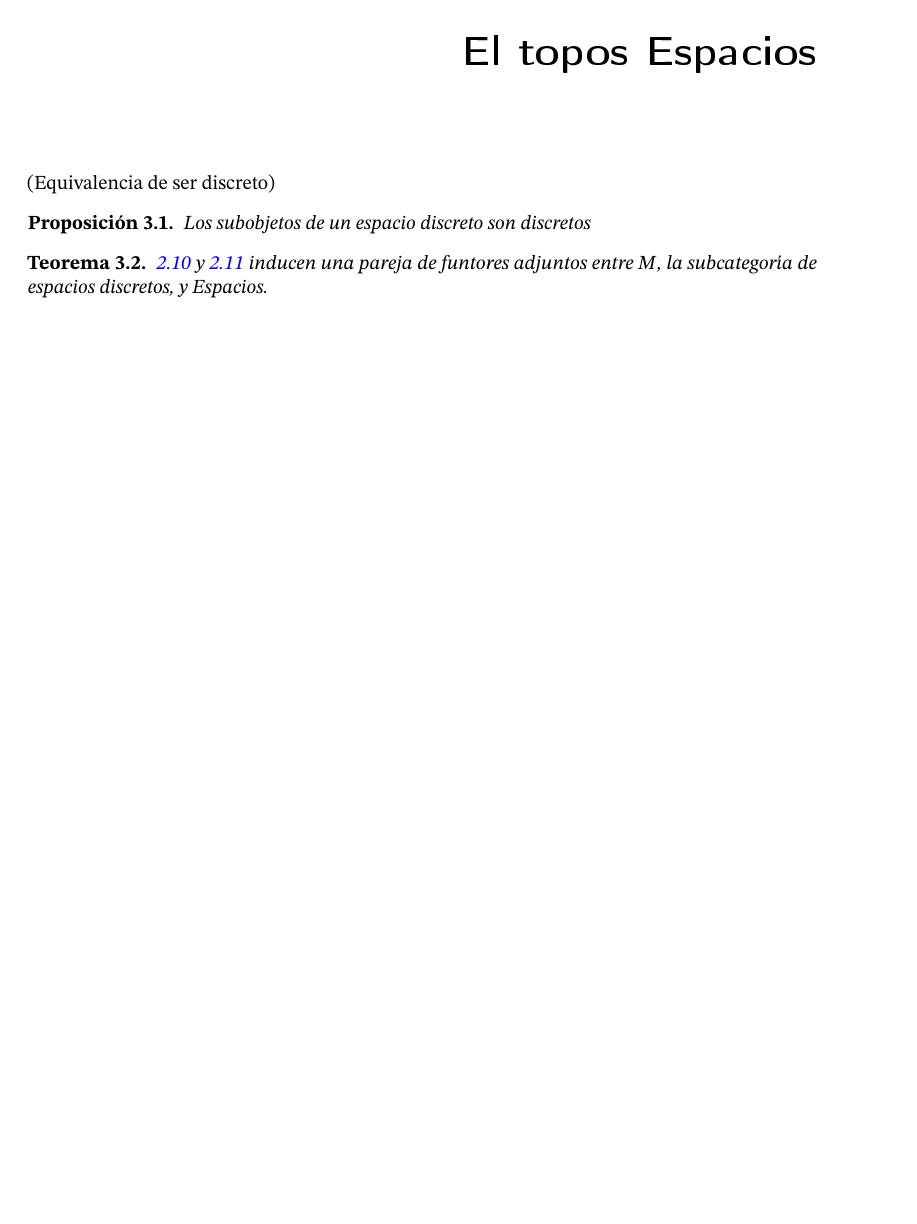
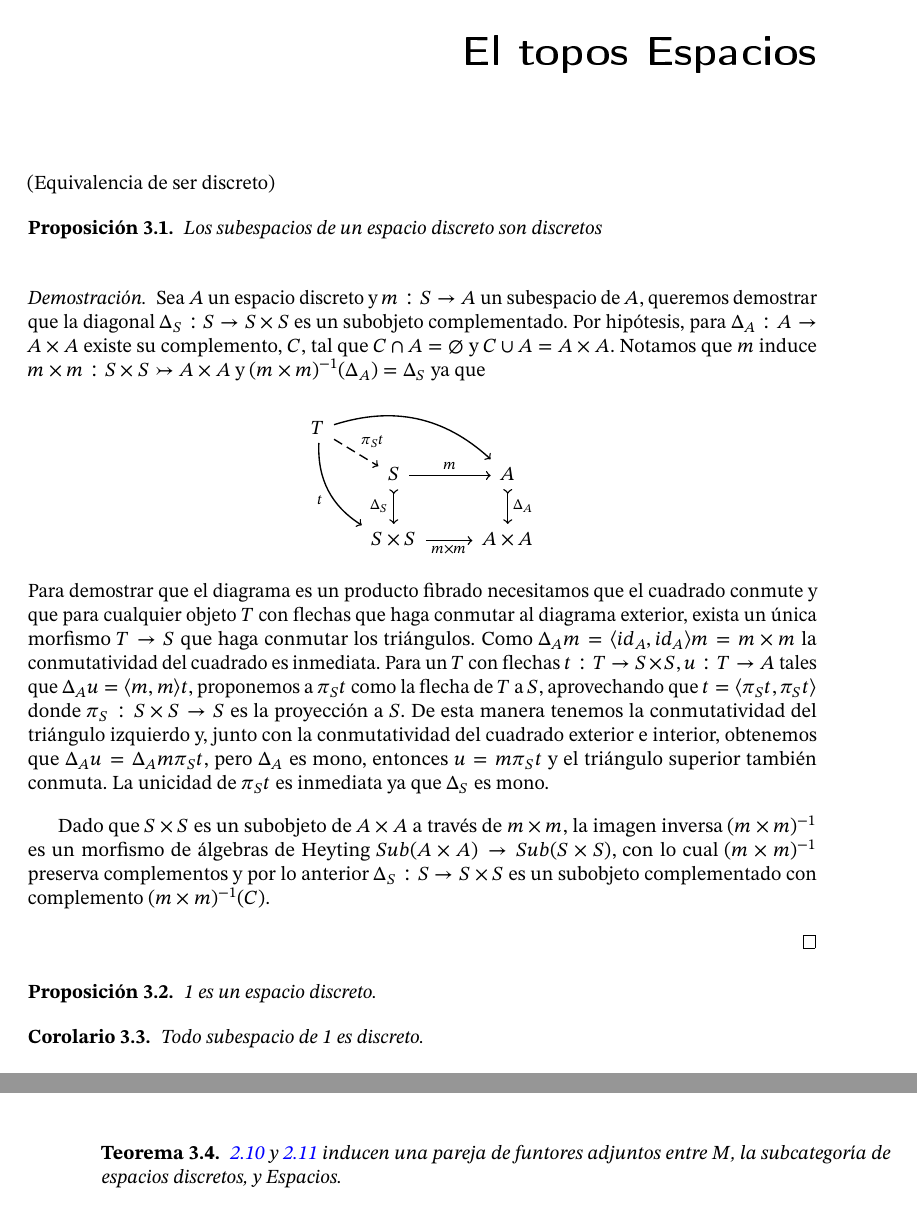
Before and after one commit to andres-esteban-escudero-robles/Tesis-la-categoria-de-espacios, a LaTeX thesis (tesis.tex): part of page 11 of 13 before the commit and two parts of pages 11 and 12 of 13 after it, the two joined at a grey line, cut so that both start at the same text, the shorter picture padded with empty space. The pictures show the PDF file tesis.pdf that the author committed with the source.

Commit message:
subespacio discreto

```diff
--- a/tesis.tex
+++ b/tesis.tex
@@ -323,5 +323,12 @@ Todo espacio $E$ tiene un subespacio $\Gamma E$ discreto tal que todo punto de $
 (Equivalencia de ser discreto)
 
 \begin{proposition}
-  Los subobjetos de un espacio discreto son discretos
+  Los subespacios de un espacio discreto son discretos
 \end{proposition}
+\begin{proof}
+  Sea $A$ un espacio discreto y $m:S\to A$ un subespacio de $A$, queremos demostrar que la
+  diagonal $\Delta_S:S\to S\times S$ es un subobjeto complementado. Por hipótesis, para $\Delta_A:A\to A\times A$
+  existe su complemento, $C$, tal que $C\cap A=\varnothing$ y $C\cup A=A\times A$. Notamos que
+  $m$ induce $m\times m:S\times S \rightarrowtail A\times A$ y $(m\times m)^{-1}(\Delta_A)=\Delta_S$ ya que
+  \begin{equation*}
+    \begin{tikzcd}
@@ -328,3 +338,31 @@ Todo espacio $E$ tiene un subespacio $\Gamma E$ discreto tal que todo punto de $
+        & S\times S\ar{r}[swap]{m\times m} & A\times A
+    \end{tikzcd}
+  \end{equation*}
+  Para demostrar que el diagrama es un producto fibrado necesitamos que el cuadrado conmute
+  y que para cualquier objeto $T$ con flechas que haga conmutar al diagrama exterior, exista
+  un única morfismo $T\to S$ que haga conmutar los triángulos. Como $\Delta_A m = \langle id_A, id_A\rangle m = m\times m$ la conmutatividad
+  del cuadrado es inmediata. Para un $T$ con flechas $t:T\to S\times S$, $u:T\to A$ tales
+  que $\Delta_A u = \langle m, m\rangle t$, proponemos a $\pi_S t$ como la flecha de $T$
+  a $S$, aprovechando que $t=\langle\pi_S t, \pi_S t\rangle$ donde $\pi_S:S\times S \to S$
+  es la proyección a $S$. De esta manera tenemos la conmutatividad del triángulo izquierdo
+  y, junto con la conmutatividad del cuadrado exterior e interior, obtenemos que $\Delta_A u
+  = \Delta_A m \pi_S t$, pero $\Delta_A$ es mono, entonces $u=m \pi_S t$ y el triángulo superior
+  también conmuta. La unicidad de $\pi_S t$ es inmediata ya que $\Delta_S$ es mono.
+
+  Dado que $S\times S$ es un subobjeto de $A\times A$ a través de $m\times m$, la imagen
+  inversa $(m\times m)^{-1}$ es un morfismo de álgebras de Heyting $Sub(A\times A)\to Sub(S\times S)$,
+  con lo cual $(m\times m)^{-1}$ preserva complementos y por lo anterior $\Delta_S:S\to S\times S$ es un
+  subobjeto complementado con complemento $(m\times m)^{-1}(C)$.
+
+\end{proof}
+
+\begin{proposition}
+  1 es un espacio discreto.
+\end{proposition}
+
+\begin{corollary}
+  Todo subespacio de 1 es discreto.
+\end{corollary}
 
 \begin{theorem}
   \ref{ax:gds6} y \ref{ax:gds7} inducen una pareja de funtores adjuntos entre $M$, la
```
Also changed, not shown: tesis.pdf, tesis.tex (3 more changed lines), 4 other files.
